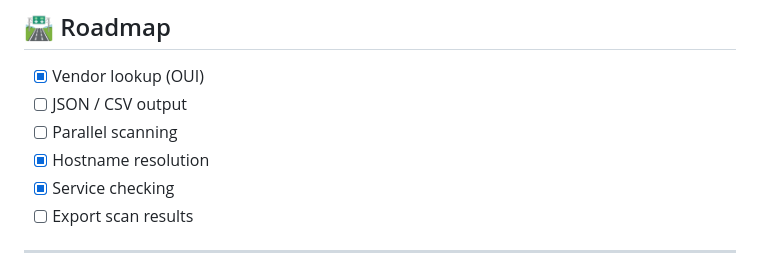
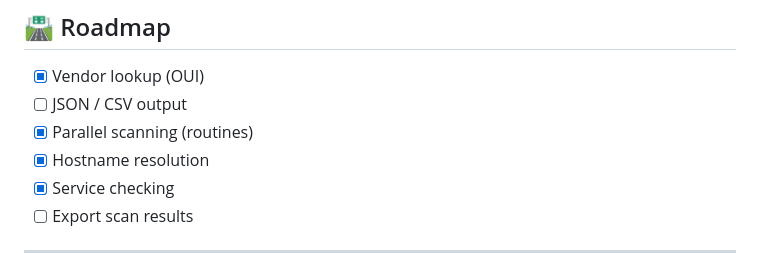
Before and after one commit to 0adri3n/3g-scan, a Markdown page: README.md, the part around the change. GitHub-like rendering.

```diff
--- a/README.md
+++ b/README.md
@@ -161,7 +161,7 @@ Logs are printed to `stderr` and include:
 
 * [X] Vendor lookup (OUI)
 * [ ] JSON / CSV output
-* [ ] Parallel scanning
+* [X] Parallel scanning (routines)
 * [X] Hostname resolution
 * [X] Service checking
 * [ ] Export scan results
```
